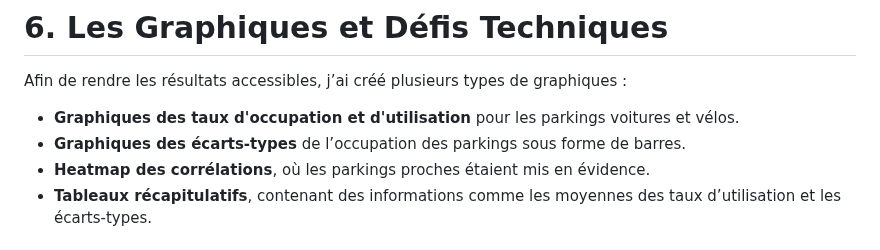
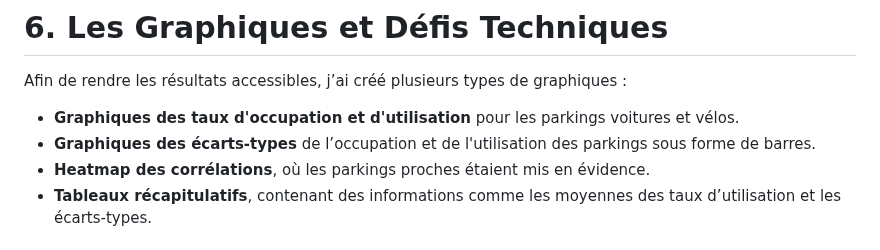
Before and after one commit to audreyauthier/SAE15_Audrey_Authier-Cassagne, a Markdown page: README.md, the part around the change. GitHub-like rendering.

```diff
--- a/README.md
+++ b/README.md
@@ -123,7 +123,7 @@ Sans ce tableau, la heatmap incluait des corrélations entre des parkings qui é
 Afin de rendre les résultats accessibles, j’ai créé plusieurs types de graphiques :
 
 - **Graphiques des taux d'occupation et d'utilisation** pour les parkings voitures et vélos.
-- **Graphiques des écarts-types** de l’occupation des parkings sous forme de barres.
+- **Graphiques des écarts-types** de l’occupation et de l'utilisation des parkings sous forme de barres.
 - **Heatmap des corrélations**, où les parkings proches étaient mis en évidence.
 - **Tableaux récapitulatifs**, contenant des informations comme les moyennes des taux d’utilisation et les écarts-types.
 
```
